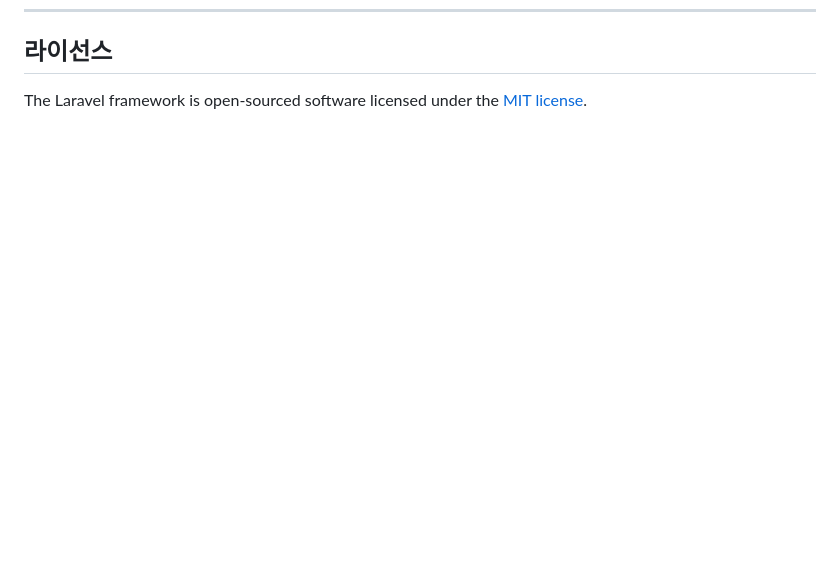
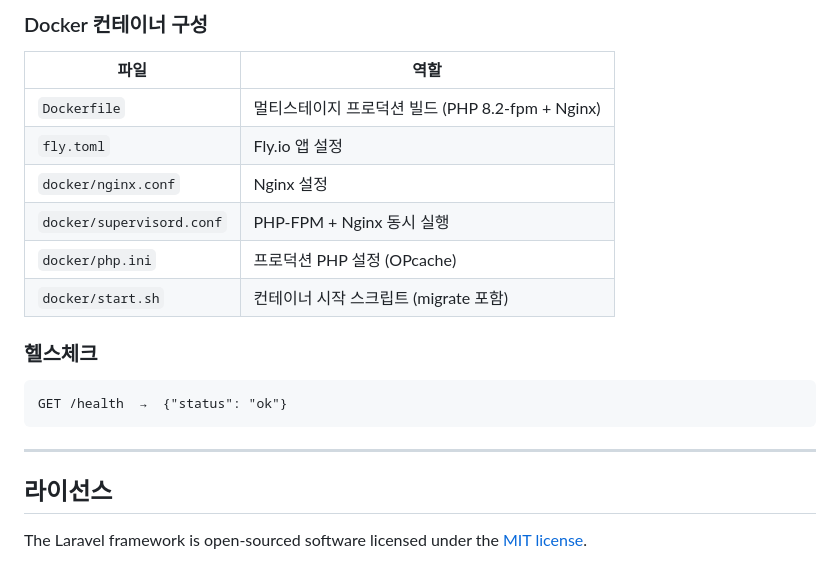
Before and after one commit to rainbow85213/travel_platform, a Markdown page: README.md, the part around one of its changes. Rendered like a GitHub page; blank space fills up the shorter version.

````diff
--- a/README.md
+++ b/README.md
@@ -633,3 +700,22 @@ POST /chat
+### Docker 컨테이너 구성
+
+| 파일 | 역할 |
+|------|------|
+| `Dockerfile` | 멀티스테이지 프로덕션 빌드 (PHP 8.2-fpm + Nginx) |
+| `fly.toml` | Fly.io 앱 설정 |
+| `docker/nginx.conf` | Nginx 설정 |
+| `docker/supervisord.conf` | PHP-FPM + Nginx 동시 실행 |
+| `docker/php.ini` | 프로덕션 PHP 설정 (OPcache) |
+| `docker/start.sh` | 컨테이너 시작 스크립트 (migrate 포함) |
+
+### 헬스체크
+
+```
+GET /health  →  {"status": "ok"}
+```
+
+---
+
 ## 라이선스
 
 The Laravel framework is open-sourced software licensed under the [MIT license](https://opensource.org/licenses/MIT).
````
Also changed, not shown: other parts of README.md (+67 -0 lines), NOTION.md (added, +382 -0 lines).
